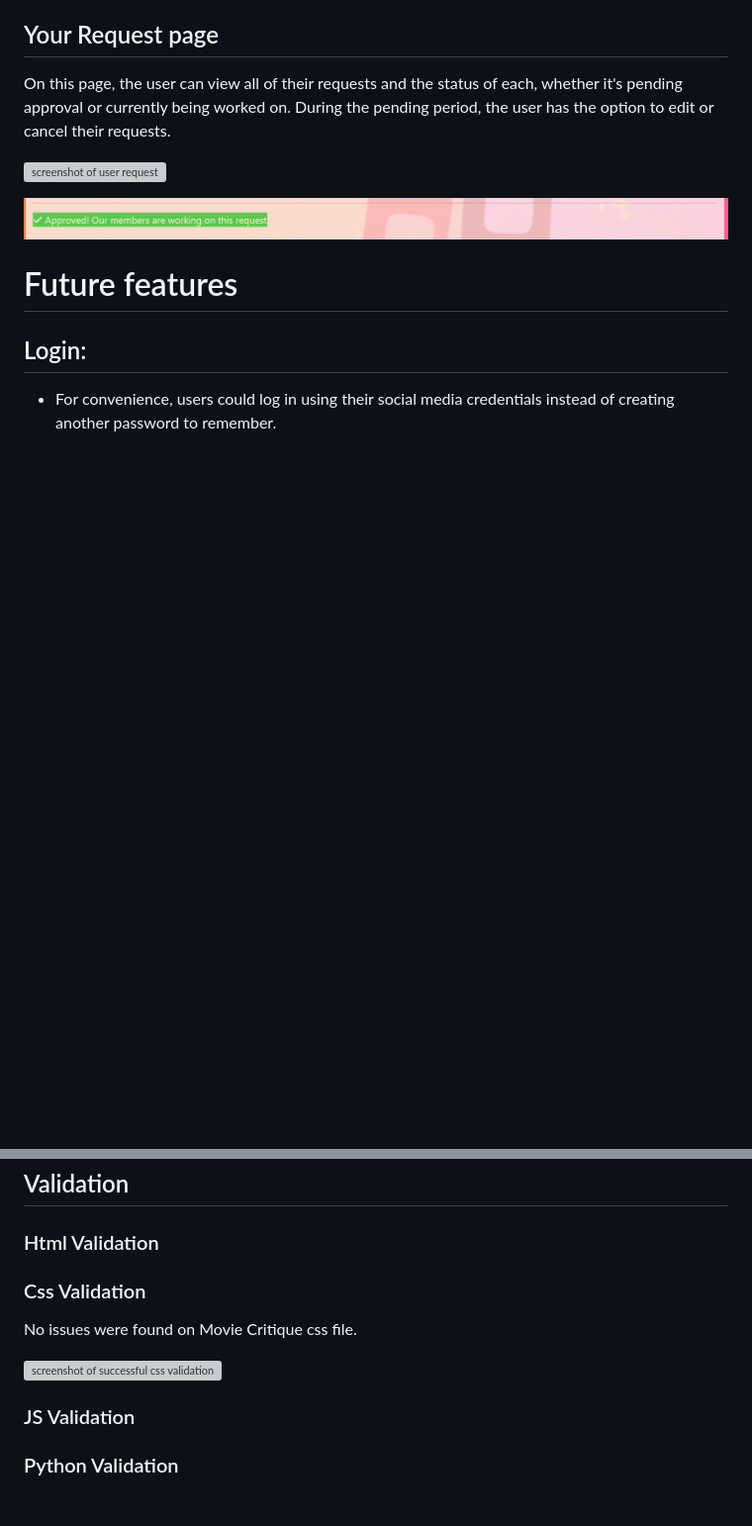
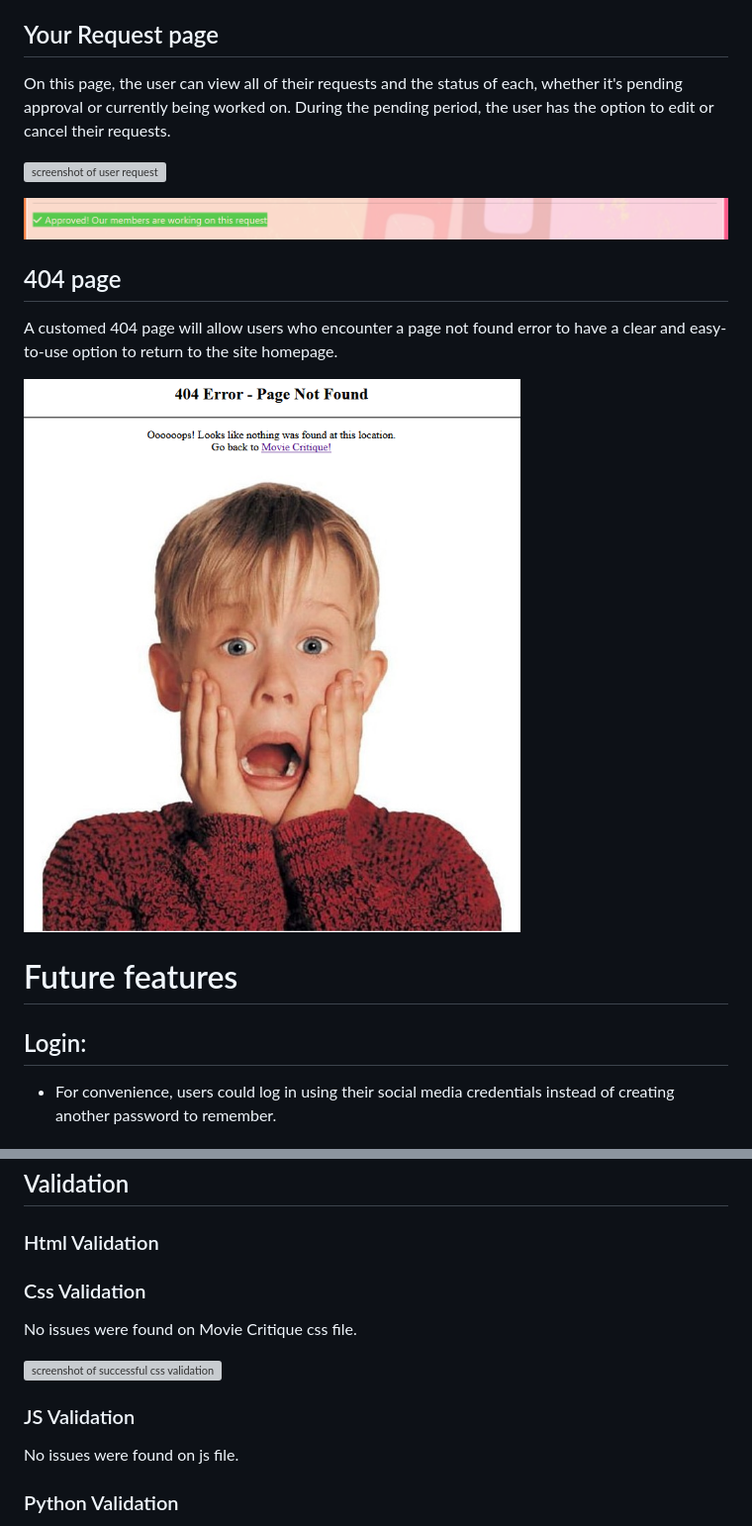
Before and after one commit to SilviaSaverino/Movie-Critique, a Markdown page: README.md, 2 parts joined by grey strips. Shown: that part at 99% size. Rendered like a GitHub page; pictures changed too: MovieCritique/docs/404page.png (added); blank space fills up the shorter version; grey boxes are pictures that could not be loaded.

Commit message:
add 404 page subsection, content and image

```diff
--- a/README.md
+++ b/README.md
@@ -211,6 +211,11 @@ On this page, the user can view all of their requests and the status of each, wh
 
 ![screenshot of approved request](/MovieCritique/docs/approved.png)
 
+## 404 page
+
+A customed 404 page will allow users who encounter a page not found error to have a clear and easy-to-use option to return to the site homepage.
+
+![screenshot of custom 404 page](/MovieCritique/docs/404page.png)
 
 # Future features
 
@@ -242,6 +247,7 @@ This user page will provide a more personalized and organized experience for mov
 
 ### Html Validation
 
+
 ### Css Validation
 
 No issues were found on Movie Critique css file.
@@ -250,6 +256,7 @@ No issues were found on Movie Critique css file.
 
 ### JS Validation
 
+No issues were found on js file.
 
 ### Python Validation
 
```
